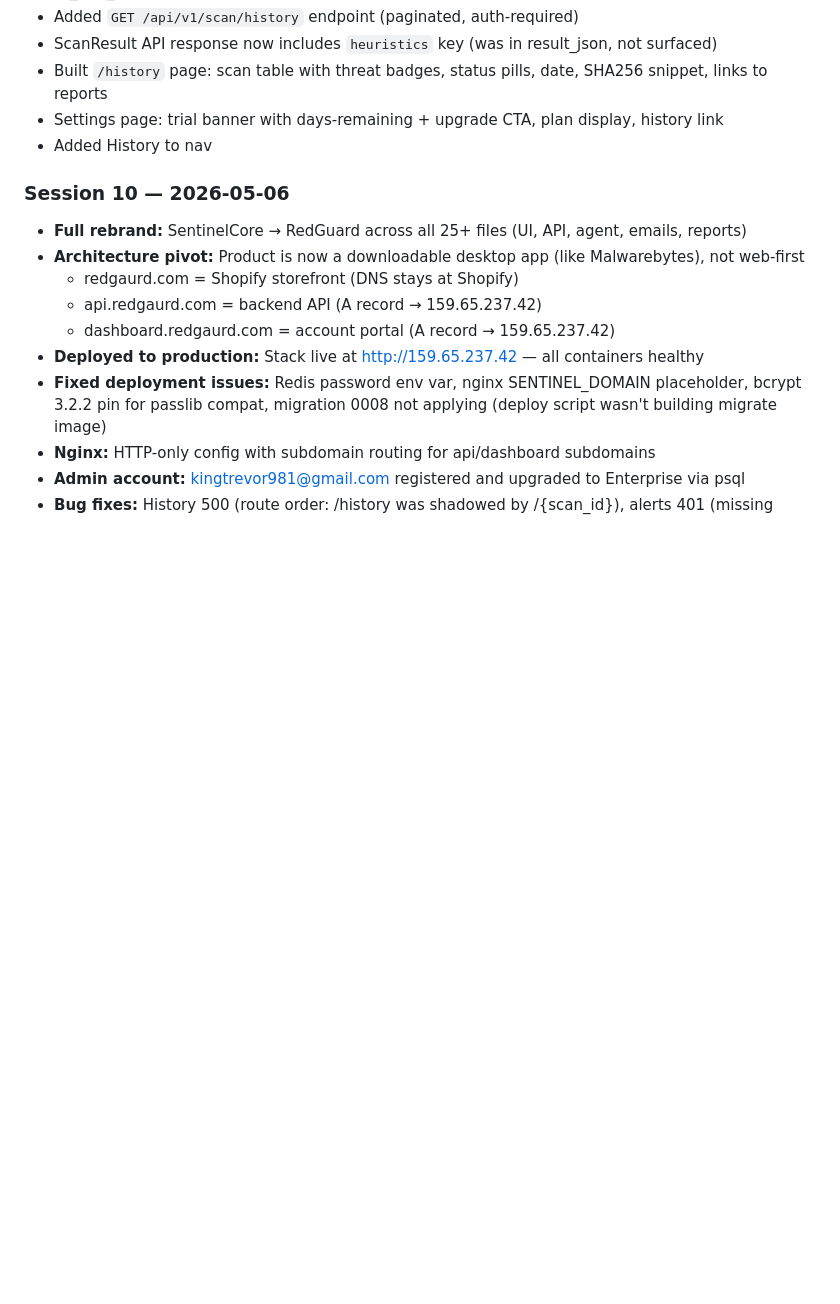
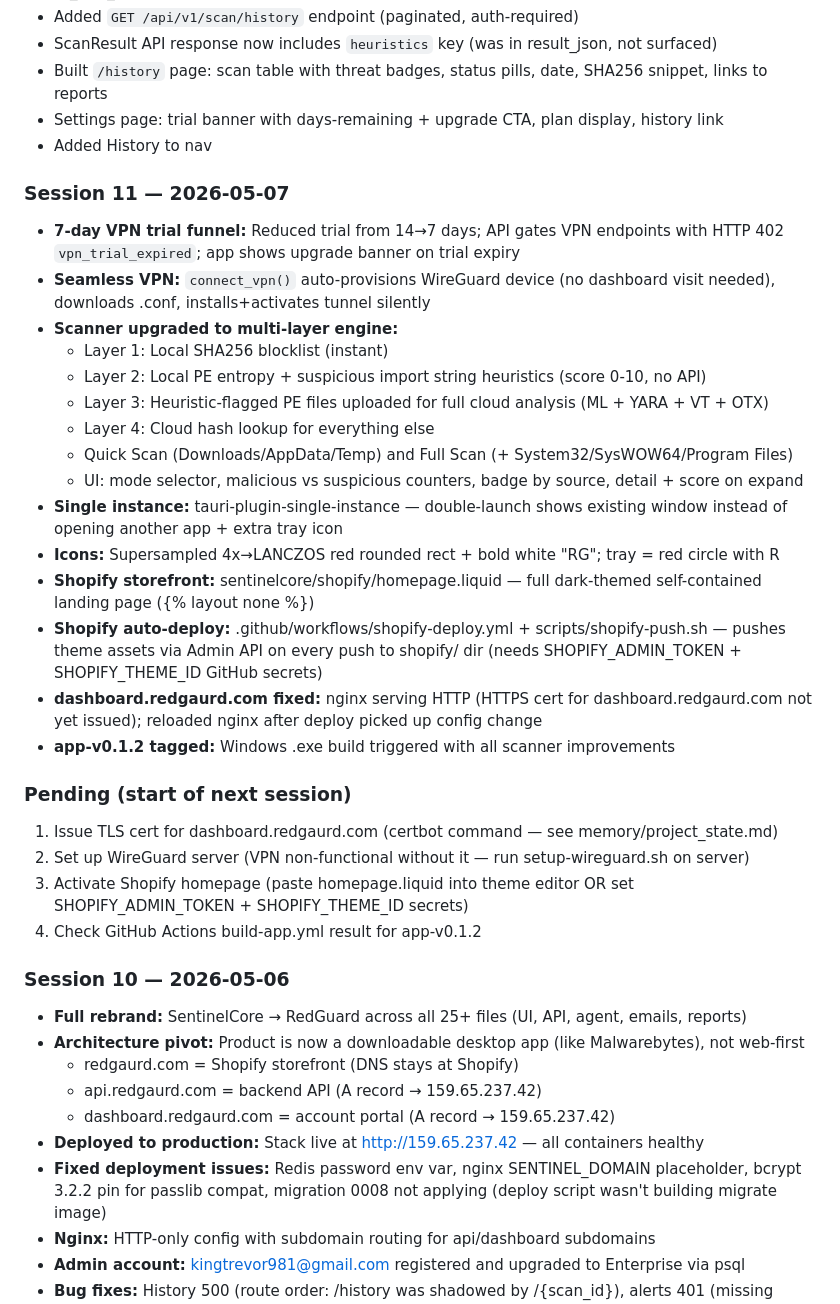
Before and after one commit to bilybobthorton/bilybobthorton, a Markdown page: CLAUDE.md, the part around the change. Rendered like a GitHub page; blank space fills up the shorter version.

Commit message:
chore: update CLAUDE.md session log for session 11
Co-Authored-By: Claude Sonnet 4.6 <noreply@anthropic.com>

```diff
--- a/CLAUDE.md
+++ b/CLAUDE.md
@@ -397,6 +397,29 @@ User confirmed this works on their Mac (Python 3.9 compat fixed with `from __fut
 - Settings page: trial banner with days-remaining + upgrade CTA, plan display, history link
 - Added History to nav
 
+### Session 11 — 2026-05-07
+- **7-day VPN trial funnel:** Reduced trial from 14→7 days; API gates VPN endpoints with HTTP 402 `vpn_trial_expired`; app shows upgrade banner on trial expiry
+- **Seamless VPN:** `connect_vpn()` auto-provisions WireGuard device (no dashboard visit needed), downloads .conf, installs+activates tunnel silently
+- **Scanner upgraded to multi-layer engine:**
+  - Layer 1: Local SHA256 blocklist (instant)
+  - Layer 2: Local PE entropy + suspicious import string heuristics (score 0-10, no API)
+  - Layer 3: Heuristic-flagged PE files uploaded for full cloud analysis (ML + YARA + VT + OTX)
+  - Layer 4: Cloud hash lookup for everything else
+  - Quick Scan (Downloads/AppData/Temp) and Full Scan (+ System32/SysWOW64/Program Files)
+  - UI: mode selector, malicious vs suspicious counters, badge by source, detail + score on expand
+- **Single instance:** tauri-plugin-single-instance — double-launch shows existing window instead of opening another app + extra tray icon
+- **Icons:** Supersampled 4x→LANCZOS red rounded rect + bold white "RG"; tray = red circle with R
+- **Shopify storefront:** sentinelcore/shopify/homepage.liquid — full dark-themed self-contained landing page ({% layout none %})
+- **Shopify auto-deploy:** .github/workflows/shopify-deploy.yml + scripts/shopify-push.sh — pushes theme assets via Admin API on every push to shopify/ dir (needs SHOPIFY_ADMIN_TOKEN + SHOPIFY_THEME_ID GitHub secrets)
+- **dashboard.redgaurd.com fixed:** nginx serving HTTP (HTTPS cert for dashboard.redgaurd.com not yet issued); reloaded nginx after deploy picked up config change
+- **app-v0.1.2 tagged:** Windows .exe build triggered with all scanner improvements
+
+### Pending (start of next session)
+1. Issue TLS cert for dashboard.redgaurd.com (certbot command — see memory/project_state.md)
+2. Set up WireGuard server (VPN non-functional without it — run setup-wireguard.sh on server)
+3. Activate Shopify homepage (paste homepage.liquid into theme editor OR set SHOPIFY_ADMIN_TOKEN + SHOPIFY_THEME_ID secrets)
+4. Check GitHub Actions build-app.yml result for app-v0.1.2
+
 ### Session 10 — 2026-05-06
 - **Full rebrand:** SentinelCore → RedGuard across all 25+ files (UI, API, agent, emails, reports)
 - **Architecture pivot:** Product is now a downloadable desktop app (like Malwarebytes), not web-first
```
